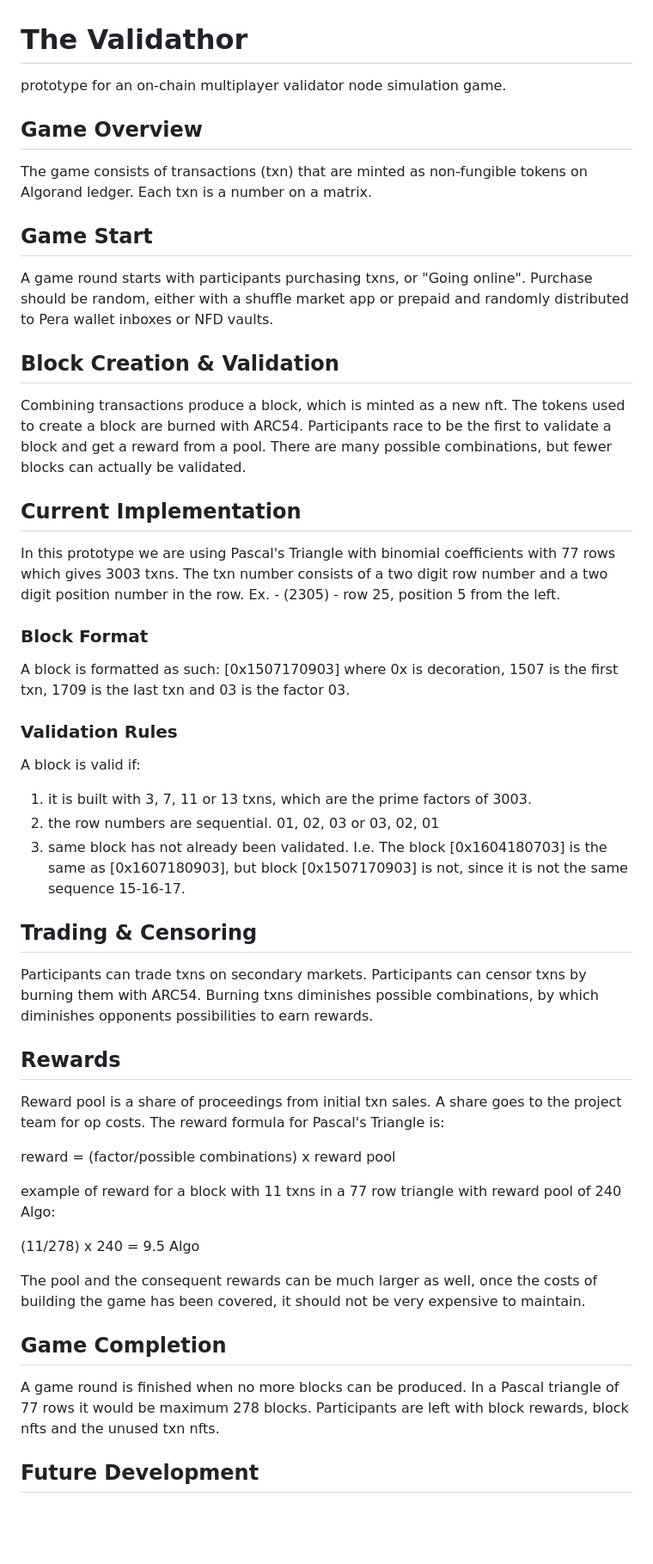
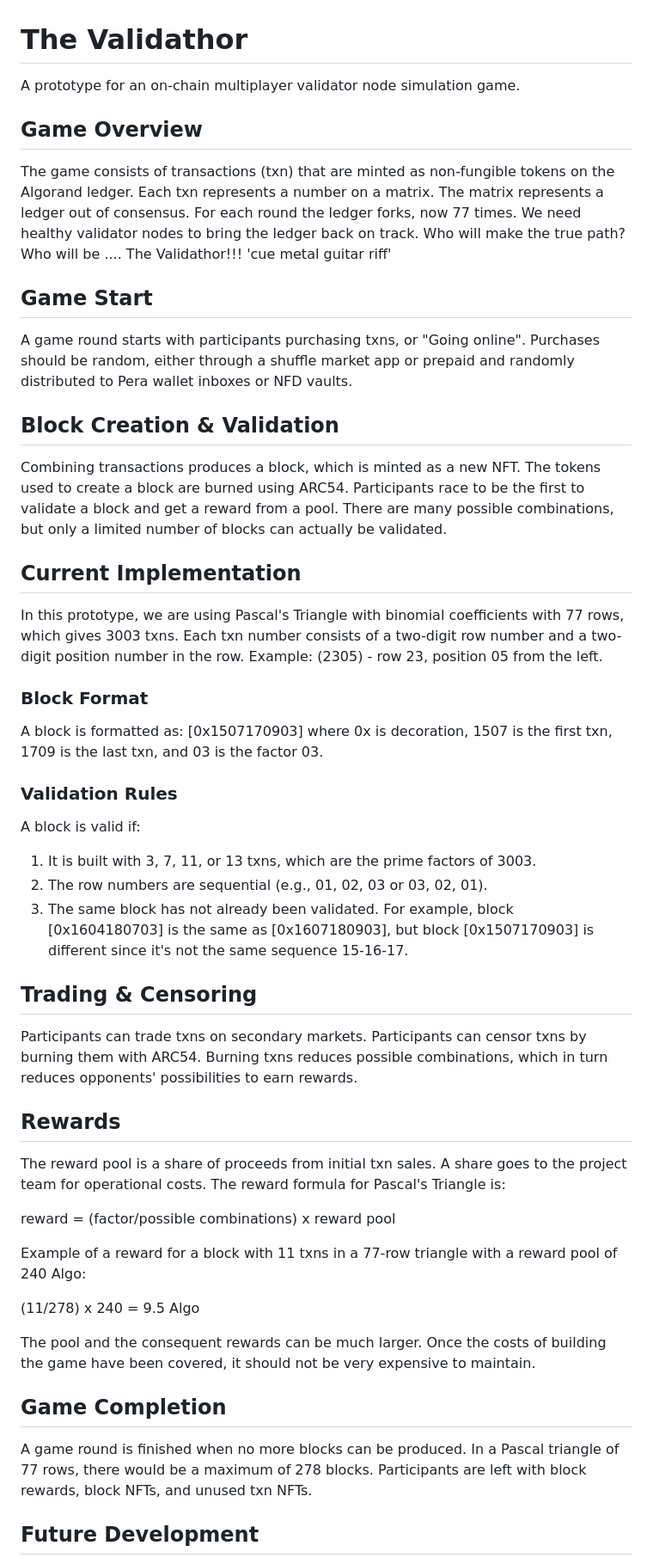
Before and after one commit to knonode/TheValidathor, a Markdown page: README.md, the part around one of its changes. Shown at 86% size. Drawn GitHub-style; blank space fills up the shorter version.

```diff
--- a/README.md
+++ b/README.md
@@ -1,46 +1,46 @@
 # The Validathor
-prototype for an on-chain multiplayer validator node simulation game.
+A prototype for an on-chain multiplayer validator node simulation game.
 
 ## Game Overview
-The game consists of transactions (txn) that are minted as non-fungible tokens on Algorand ledger. Each txn is a number on a matrix.
+The game consists of transactions (txn) that are minted as non-fungible tokens on the Algorand ledger. Each txn represents a number on a matrix. The matrix represents a ledger out of consensus. For each round the ledger forks, now 77 times. We need healthy validator nodes to bring the ledger back on track. Who will make the true path? Who will be .... The Validathor!!! 'cue metal guitar riff'
 
 ## Game Start
-A game round starts with participants purchasing txns, or "Going online". Purchase should be random, either with a shuffle market app or prepaid and randomly distributed to Pera wallet inboxes or NFD vaults.
+A game round starts with participants purchasing txns, or "Going online". Purchases should be random, either through a shuffle market app or prepaid and randomly distributed to Pera wallet inboxes or NFD vaults.
 
 ## Block Creation & Validation
-Combining transactions produce a block, which is minted as a new nft. The tokens used to create a block are burned with ARC54.
-Participants race to be the first to validate a block and get a reward from a pool. There are many possible combinations, but fewer blocks can actually be validated.
+Combining transactions produces a block, which is minted as a new NFT. The tokens used to create a block are burned using ARC54.
+Participants race to be the first to validate a block and get a reward from a pool. There are many possible combinations, but only a limited number of blocks can actually be validated.
 
 ## Current Implementation
-In this prototype we are using Pascal's Triangle with binomial coefficients with 77 rows which gives 3003 txns. The txn number consists of a two digit row number and a two digit position number in the row. Ex. - (2305) - row 25, position 5 from the left.
+In this prototype, we are using Pascal's Triangle with binomial coefficients with 77 rows, which gives 3003 txns. Each txn number consists of a two-digit row number and a two-digit position number in the row. Example: (2305) - row 23, position 05 from the left.
 
 ### Block Format
-A block is formatted as such: [0x1507170903] where 0x is decoration, 1507 is the first txn, 1709 is the last txn and 03 is the factor 03.
+A block is formatted as: [0x1507170903] where 0x is decoration, 1507 is the first txn, 1709 is the last txn, and 03 is the factor 03.
 
 ### Validation Rules
 A block is valid if:
 
-1. it is built with 3, 7, 11 or 13 txns, which are the prime factors of 3003.
-2. the row numbers are sequential. 01, 02, 03 or 03, 02, 01
-3. same block has not already been validated. I.e. The block [0x1604180703] is the same as [0x1607180903], but block [0x1507170903] is not, since it is not the same sequence 15-16-17.
+1. It is built with 3, 7, 11, or 13 txns, which are the prime factors of 3003.
+2. The row numbers are sequential (e.g., 01, 02, 03 or 03, 02, 01).
+3. The same block has not already been validated. For example, block [0x1604180703] is the same as [0x1607180903], but block [0x1507170903] is different since it's not the same sequence 15-16-17.
 
 ## Trading & Censoring
 Participants can trade txns on secondary markets.
-Participants can censor txns by burning them with ARC54. Burning txns diminishes possible combinations, by which diminishes opponents possibilities to earn rewards.
+Participants can censor txns by burning them with ARC54. Burning txns reduces possible combinations, which in turn reduces opponents' possibilities to earn rewards.
 
 ## Rewards
-Reward pool is a share of proceedings from initial txn sales. A share goes to the project team for op costs.
+The reward pool is a share of proceeds from initial txn sales. A share goes to the project team for operational costs.
 The reward formula for Pascal's Triangle is:
 
 reward = (factor/possible combinations) x reward pool
 
-example of reward for a block with 11 txns in a 77 row triangle with reward pool of 240 Algo:
+Example of a reward for a block with 11 txns in a 77-row triangle with a reward pool of 240 Algo:
 
 (11/278) x 240 = 9.5 Algo
 
-The pool and the consequent rewards can be much larger as well, once the costs of building the game has been covered, it should not be very expensive to maintain.
+The pool and the consequent rewards can be much larger. Once the costs of building the game have been covered, it should not be very expensive to maintain.
 
 ## Game Completion
-A game round is finished when no more blocks can be produced. In a Pascal triangle of 77 rows it would be maximum 278 blocks. Participants are left with block rewards, block nfts and the unused txn nfts.
+A game round is finished when no more blocks can be produced. In a Pascal triangle of 77 rows, there would be a maximum of 278 blocks. Participants are left with block rewards, block NFTs, and unused txn NFTs.
 
 ## Future Development
```
Also changed, not shown: other parts of README.md (+4 -7 lines).
